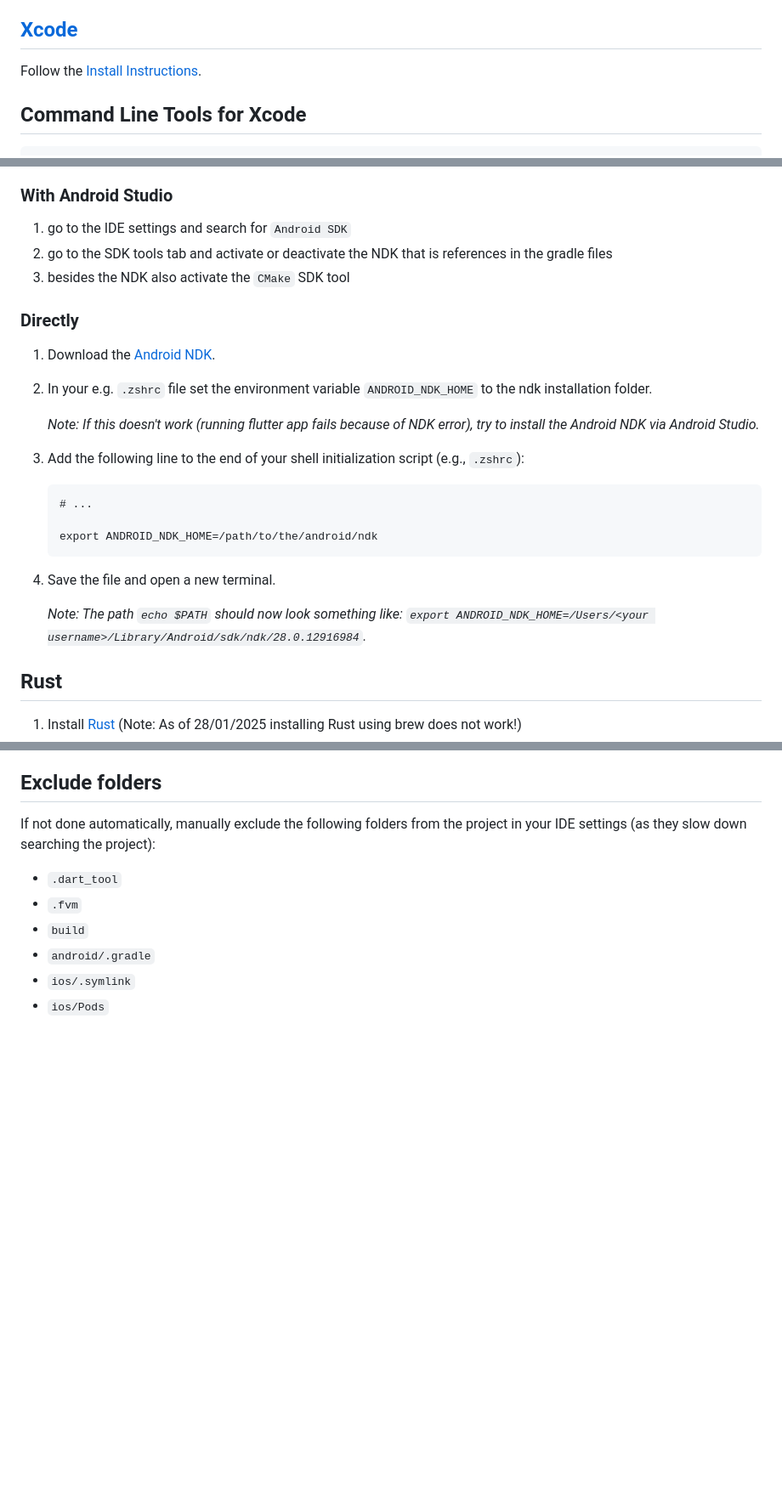
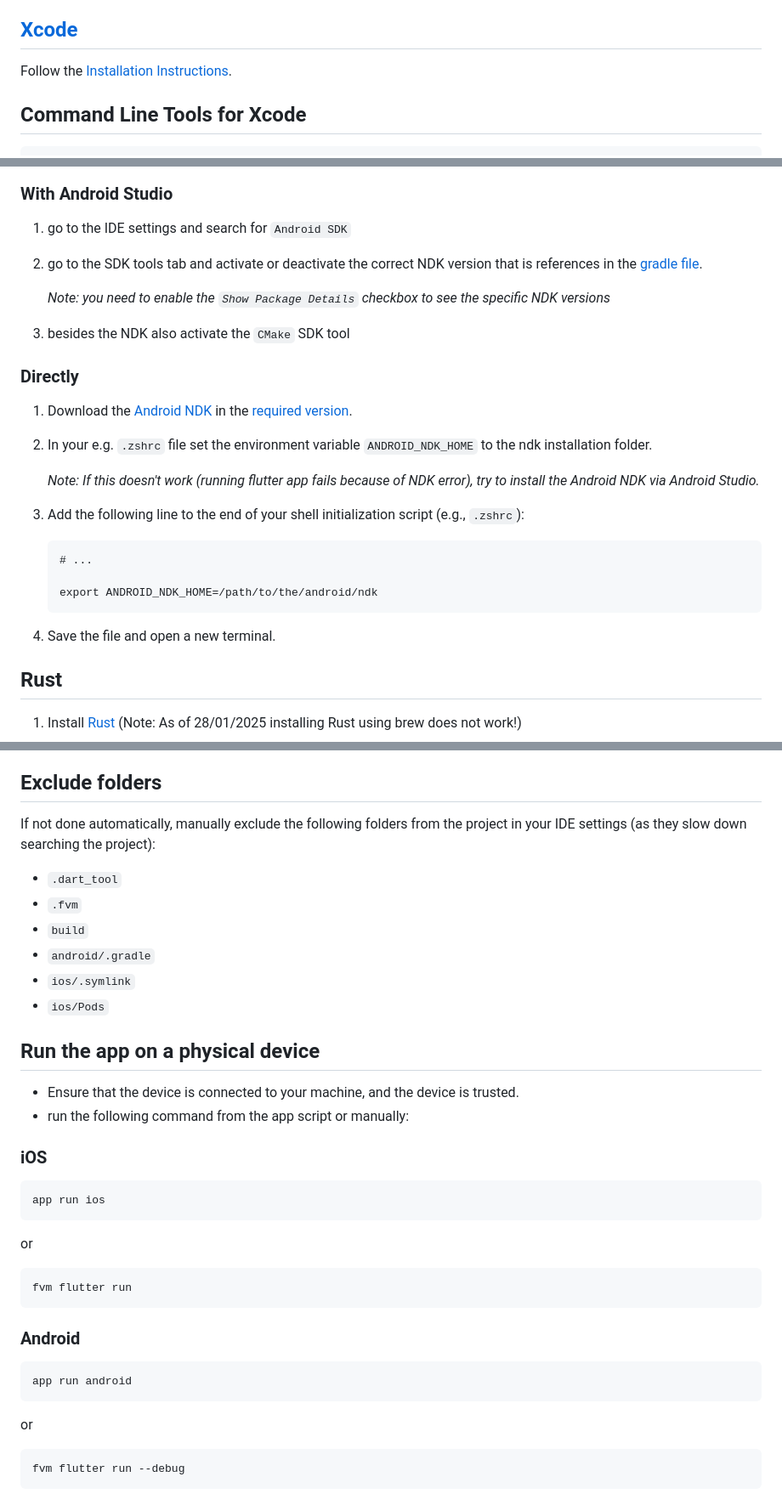
Before and after one commit to hfmnuernberg/TIO, a Markdown page: docs/setup.md, 3 parts joined by grey strips. Shown at 85% size. Drawn GitHub-style; blank space fills up the shorter version.

Commit message:
docs: improve android ndk installation documentation

````diff
--- a/docs/setup.md
+++ b/docs/setup.md
@@ -32,7 +32,7 @@ _Note: From now on `fvm flutter doctor` will suggest what to do next to get star
 
 ## [Xcode](https://developer.apple.com/xcode/)
 
-Follow the [Install Instructions](https://developer.apple.com/documentation/safari-developer-tools/installing-xcode-and-simulators).
+Follow the [Installation Instructions](https://developer.apple.com/documentation/safari-developer-tools/installing-xcode-and-simulators).
 
 ## Command Line Tools for Xcode
 
@@ -63,12 +63,15 @@ Follow the [Android Studio](https://developer.android.com/studio/) instructions.
 ### With Android Studio
 
 1. go to the IDE settings and search for `Android SDK`
-2. go to the SDK tools tab and activate or deactivate the NDK that is references in the gradle files
+2. go to the SDK tools tab and activate or deactivate the correct NDK version that is references in the [gradle file](../android/app/build.gradle).
+
+   _Note: you need to enable the `Show Package Details` checkbox to see the specific NDK versions_
+
 3. besides the NDK also activate the `CMake` SDK tool
 
 ### Directly
 
-1. Download the [Android NDK](https://developer.android.com/ndk/downloads/).
+1. Download the [Android NDK](https://developer.android.com/ndk/downloads/) in the [required version](../android/app/build.gradle).
 2. In your e.g. `.zshrc` file set the environment variable `ANDROID_NDK_HOME` to the ndk installation folder.
 
    _Note: If this doesn't work (running flutter app fails because of NDK error), try to install the Android NDK via Android Studio._
@@ -82,8 +85,6 @@ Follow the [Android Studio](https://developer.android.com/studio/) instructions.
    ```
 
 4. Save the file and open a new terminal.
-
-   _Note: The path `echo $PATH` should now look something like: `export ANDROID_NDK_HOME=/Users/<your username>/Library/Android/sdk/ndk/28.0.12916984`._
 
 ## Rust
 
@@ -132,3 +133,26 @@ If not done automatically, manually exclude the following folders from the proje
 - `android/.gradle`
 - `ios/.symlink`
 - `ios/Pods`
+
+## Run the app on a physical device
+
+- Ensure that the device is connected to your machine, and the device is trusted.
+- run the following command from the app script or manually:
+
+### iOS
+```shell
+app run ios
+```
+or
+```shell
+fvm flutter run
+```
+
+### Android
+```shell
+app run android
+```
+or
+```shell
+fvm flutter run --debug
+```
````
